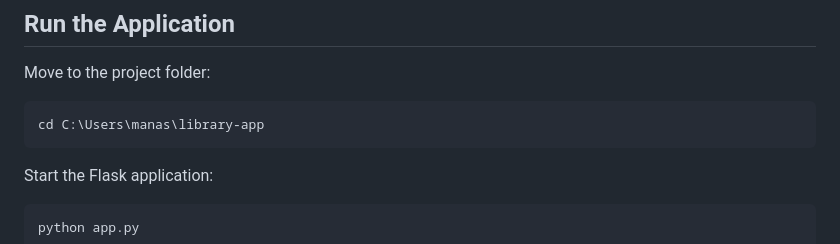
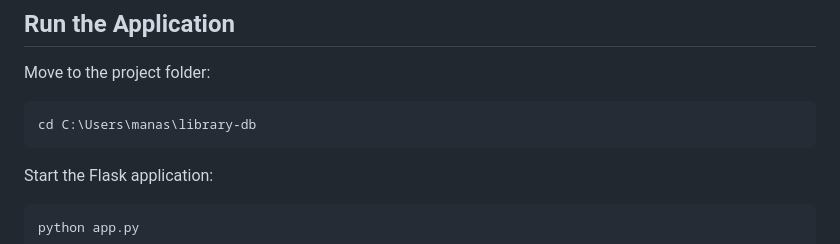
Before and after one commit to tobysta/Library-App, a Markdown page: README.md, the part around the change. GitHub-like rendering.

````diff
--- a/README.md
+++ b/README.md
@@ -133,7 +133,7 @@ if __name__ == "__main__":
 Move to the project folder:
 
 ```bat
-cd C:\Users\manas\library-app
+cd C:\Users\manas\library-db
 ```
 
 Start the Flask application:
````
